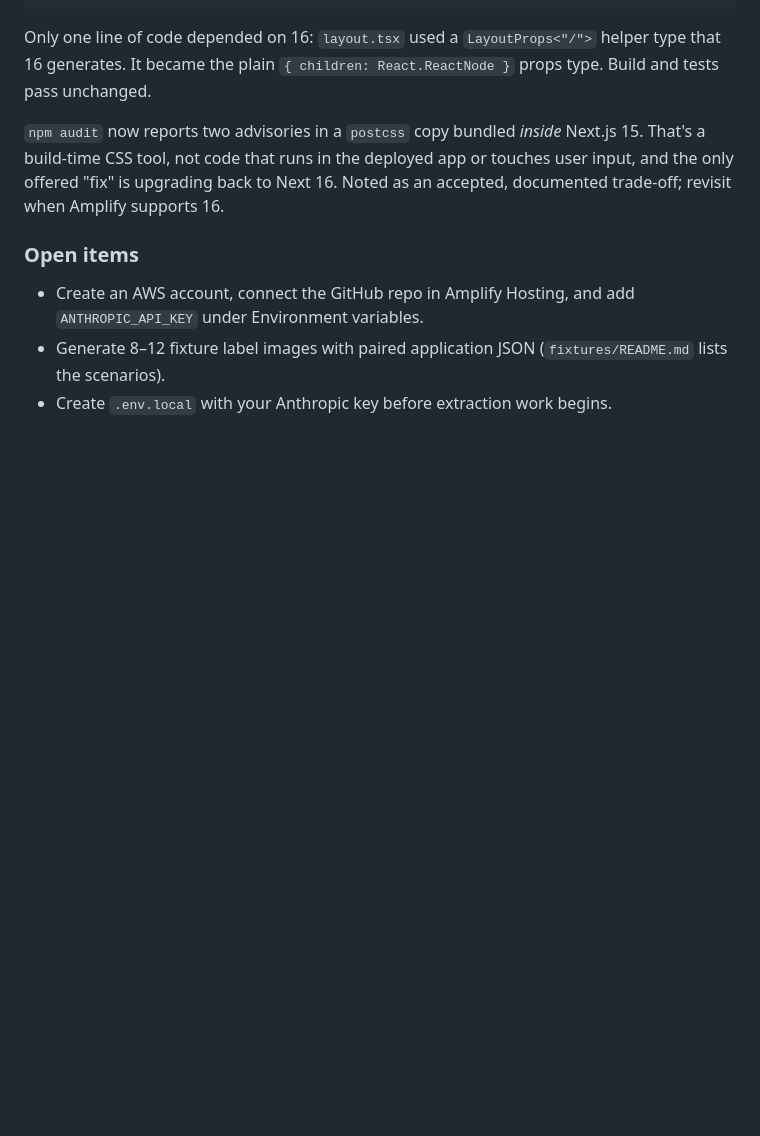
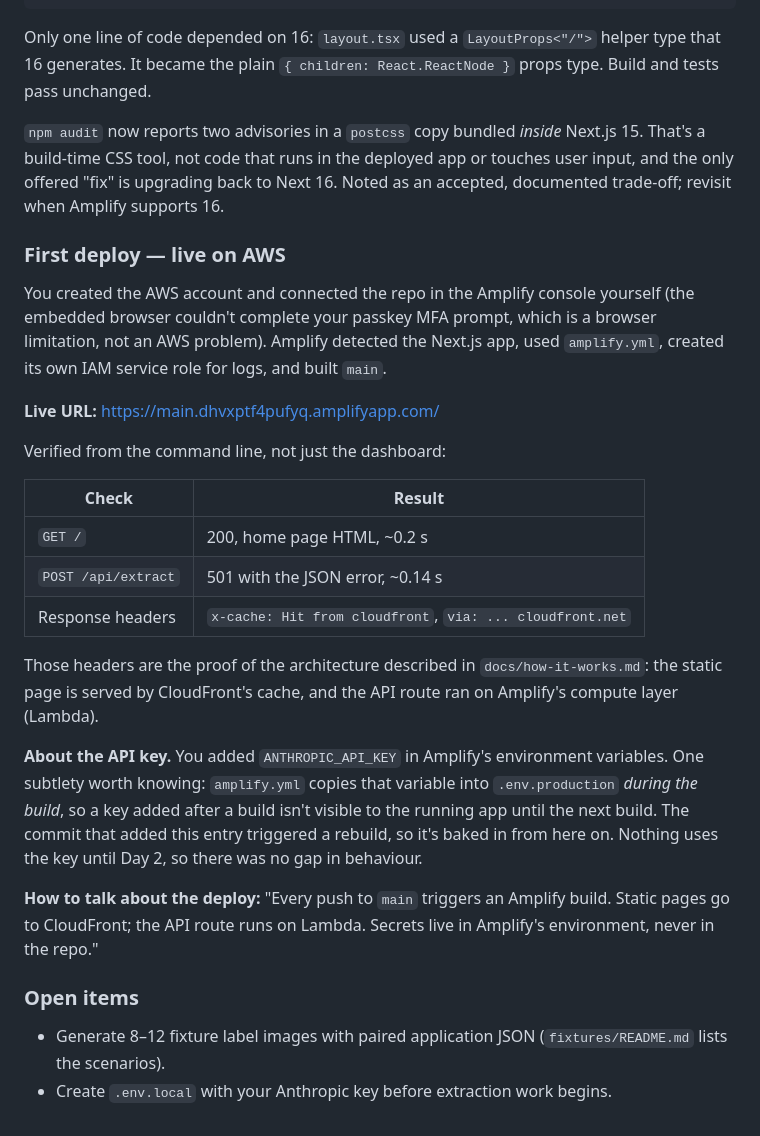
Before and after one commit to jkim911/alcohol-label-verification-app, a Markdown page: docs/devlog.md, the part around the change. Rendered like a GitHub page; blank space fills up the shorter version.

Commit message:
Record the first Amplify deployment
Adds the live URL to the README and how-it-works, and a devlog entry with
the verification results and the build-time env var caveat. Pushing this
also triggers a rebuild that bakes ANTHROPIC_API_KEY into .env.production.

Co-Authored-By: Claude Fable 5.1 <noreply@anthropic.com>

```diff
--- a/docs/devlog.md
+++ b/docs/devlog.md
@@ -307,10 +307,40 @@ app or touches user input, and the only offered "fix" is upgrading back to
 Next 16. Noted as an accepted, documented trade-off; revisit when Amplify
 supports 16.
 
+### First deploy — live on AWS
+
+You created the AWS account and connected the repo in the Amplify console
+yourself (the embedded browser couldn't complete your passkey MFA prompt,
+which is a browser limitation, not an AWS problem). Amplify detected the
+Next.js app, used `amplify.yml`, created its own IAM service role for logs,
+and built `main`.
+
+**Live URL:** https://main.dhvxptf4pufyq.amplifyapp.com/
+
+Verified from the command line, not just the dashboard:
+
+| Check | Result |
+|---|---|
+| `GET /` | 200, home page HTML, ~0.2 s |
+| `POST /api/extract` | 501 with the JSON error, ~0.14 s |
+| Response headers | `x-cache: Hit from cloudfront`, `via: ... cloudfront.net` |
+
+Those headers are the proof of the architecture described in
+`docs/how-it-works.md`: the static page is served by CloudFront's cache,
+and the API route ran on Amplify's compute layer (Lambda).
+
+**About the API key.** You added `ANTHROPIC_API_KEY` in Amplify's
+environment variables. One subtlety worth knowing: `amplify.yml` copies that
+variable into `.env.production` *during the build*, so a key added after a
+build isn't visible to the running app until the next build. The commit
+that added this entry triggered a rebuild, so it's baked in from here on.
+Nothing uses the key until Day 2, so there was no gap in behaviour.
+
+**How to talk about the deploy:** "Every push to `main` triggers an Amplify
+build. Static pages go to CloudFront; the API route runs on Lambda. Secrets
+live in Amplify's environment, never in the repo."
+
 ### Open items
-
-- Create an AWS account, connect the GitHub repo in Amplify Hosting, and
-  add `ANTHROPIC_API_KEY` under Environment variables.
 - Generate 8–12 fixture label images with paired application JSON
   (`fixtures/README.md` lists the scenarios).
 - Create `.env.local` with your Anthropic key before extraction work begins.
```
Also changed, not shown: README.md (+2 -0 lines), docs/how-it-works.md (+2 -0 lines).
